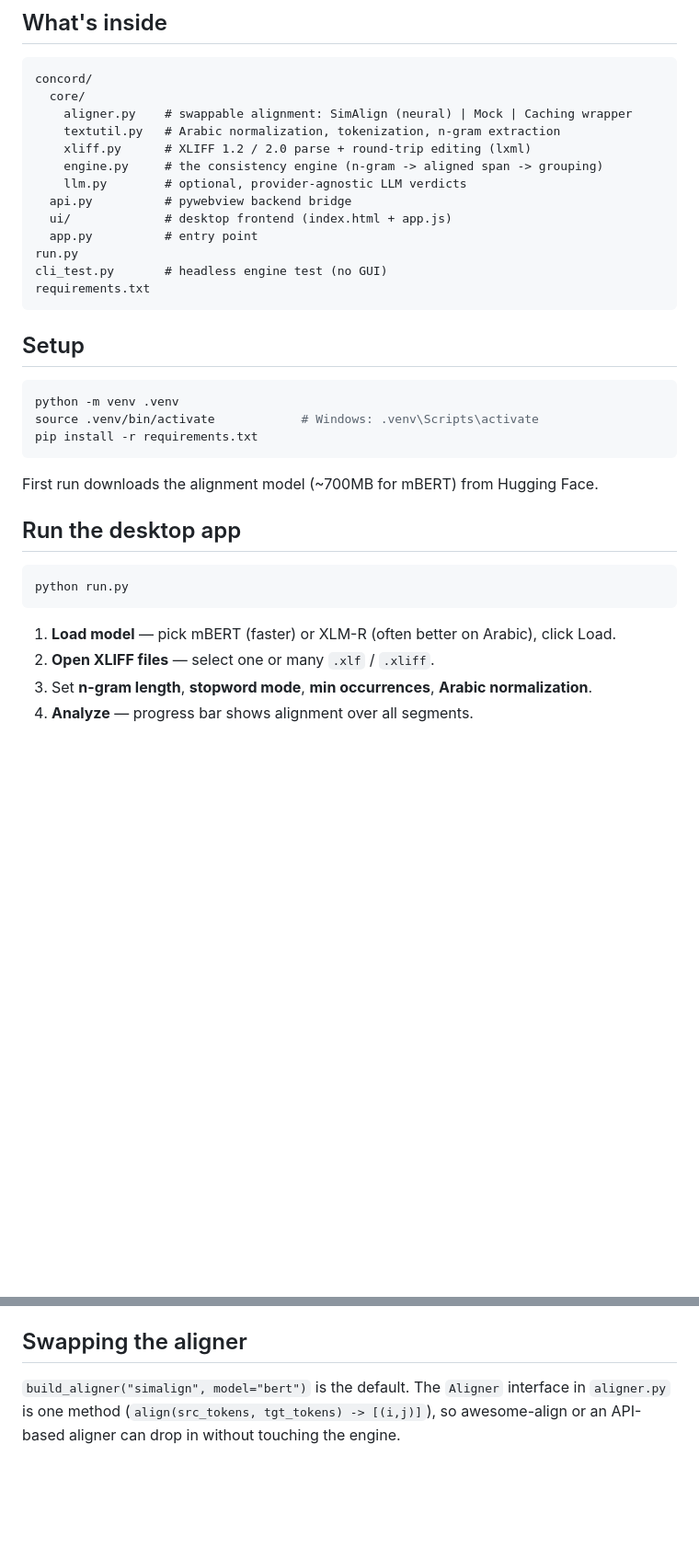
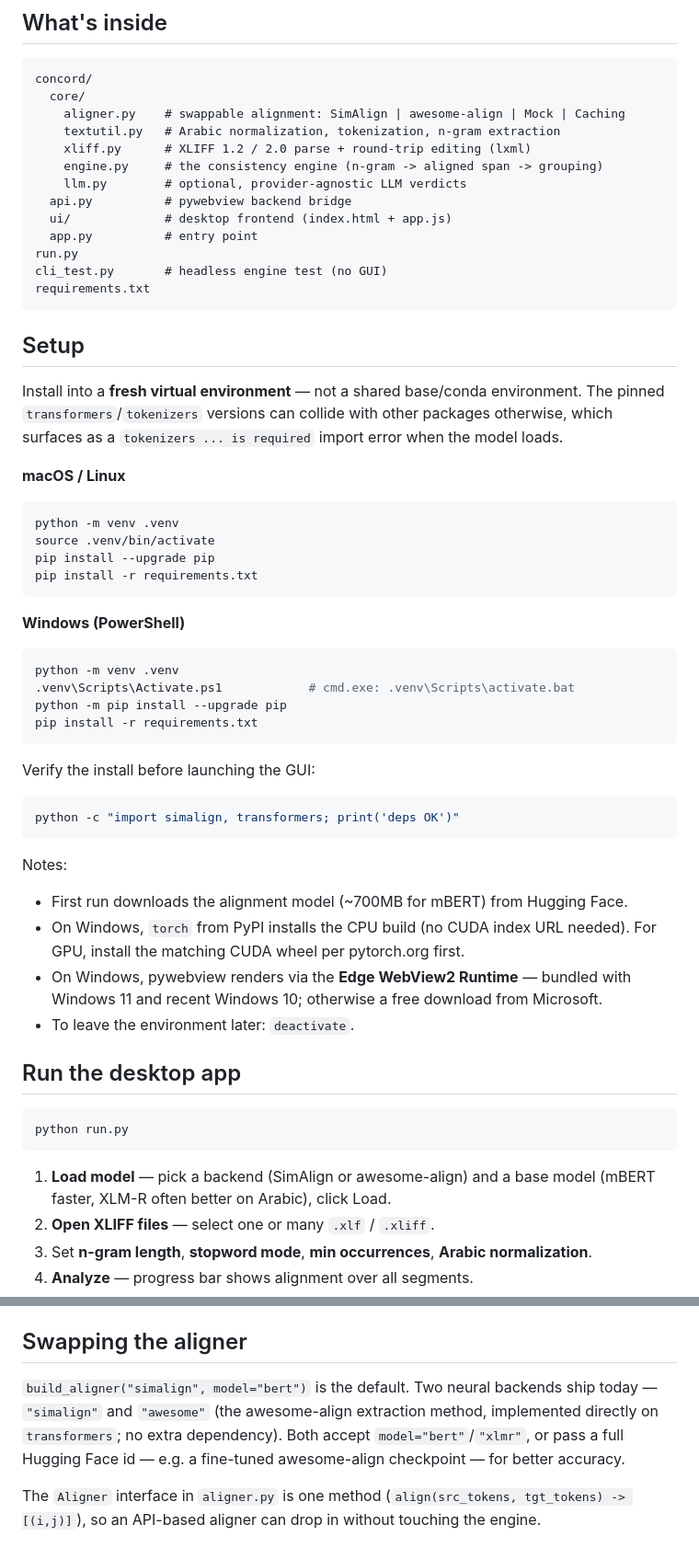
Before and after one commit to hqasim911/concord, a Markdown page: README.md, 2 parts joined by grey strips. Shown at 92% size. Drawn GitHub-style; blank space fills up the shorter version.

Commit message:
Expand README with venv setup and awesome-align backend
Add per-OS venv instructions, a fresh-env caution, dependency verify
step, and Windows torch/WebView2 notes. Document awesome-align as a
shipped aligner backend.

Co-Authored-By: Claude Opus 4.8 (1M context) <noreply@anthropic.com>

````diff
--- a/README.md
+++ b/README.md
@@ -19,7 +19,7 @@ Concord aligns the n-gram to **انقر على زر حفظ** in both → correct
 ```
 concord/
   core/
-    aligner.py    # swappable alignment: SimAlign (neural) | Mock | Caching wrapper
+    aligner.py    # swappable alignment: SimAlign | awesome-align | Mock | Caching
     textutil.py   # Arabic normalization, tokenization, n-gram extraction
     xliff.py      # XLIFF 1.2 / 2.0 parse + round-trip editing (lxml)
     engine.py     # the consistency engine (n-gram -> aligned span -> grouping)
@@ -34,13 +34,43 @@ requirements.txt
 
 ## Setup
 
+Install into a **fresh virtual environment** — not a shared base/conda
+environment. The pinned `transformers`/`tokenizers` versions can collide with
+other packages otherwise, which surfaces as a `tokenizers ... is required`
+import error when the model loads.
+
+**macOS / Linux**
+
 ```bash
 python -m venv .venv
-source .venv/bin/activate            # Windows: .venv\Scripts\activate
+source .venv/bin/activate
+pip install --upgrade pip
 pip install -r requirements.txt
 ```
 
-First run downloads the alignment model (~700MB for mBERT) from Hugging Face.
+**Windows (PowerShell)**
+
+```powershell
+python -m venv .venv
+.venv\Scripts\Activate.ps1            # cmd.exe: .venv\Scripts\activate.bat
+python -m pip install --upgrade pip
+pip install -r requirements.txt
+```
+
+Verify the install before launching the GUI:
+
+```bash
+python -c "import simalign, transformers; print('deps OK')"
+```
+
+Notes:
+- First run downloads the alignment model (~700MB for mBERT) from Hugging Face.
+- On Windows, `torch` from PyPI installs the CPU build (no CUDA index URL
+  needed). For GPU, install the matching CUDA wheel per pytorch.org first.
+- On Windows, pywebview renders via the **Edge WebView2 Runtime** — bundled
+  with Windows 11 and recent Windows 10; otherwise a free download from
+  Microsoft.
+- To leave the environment later: `deactivate`.
 
 ## Run the desktop app
 
@@ -48,7 +78,8 @@ First run downloads the alignment model (~700MB for mBERT) from Hugging Face.
 python run.py
 ```
 
-1. **Load model** — pick mBERT (faster) or XLM-R (often better on Arabic), click Load.
+1. **Load model** — pick a backend (SimAlign or awesome-align) and a base model
+   (mBERT faster, XLM-R often better on Arabic), click Load.
 2. **Open XLIFF files** — select one or many `.xlf` / `.xliff`.
 3. Set **n-gram length**, **stopword mode**, **min occurrences**, **Arabic normalization**.
 4. **Analyze** — progress bar shows alignment over all segments.
@@ -85,6 +116,12 @@ and similar. Per flagged group, **LLM check** asks for a verdict
 
 ## Swapping the aligner
 
-`build_aligner("simalign", model="bert")` is the default. The `Aligner` interface
-in `aligner.py` is one method (`align(src_tokens, tgt_tokens) -> [(i,j)]`), so
-awesome-align or an API-based aligner can drop in without touching the engine.
+`build_aligner("simalign", model="bert")` is the default. Two neural backends
+ship today — `"simalign"` and `"awesome"` (the awesome-align extraction method,
+implemented directly on `transformers`; no extra dependency). Both accept
+`model="bert"`/`"xlmr"`, or pass a full Hugging Face id — e.g. a fine-tuned
+awesome-align checkpoint — for better accuracy.
+
+The `Aligner` interface in `aligner.py` is one method
+(`align(src_tokens, tgt_tokens) -> [(i,j)]`), so an API-based aligner can drop
+in without touching the engine.
````
